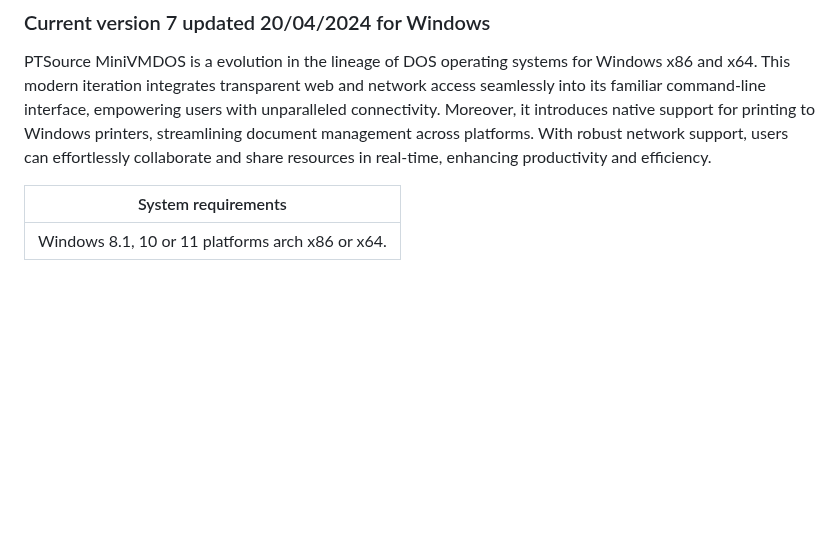
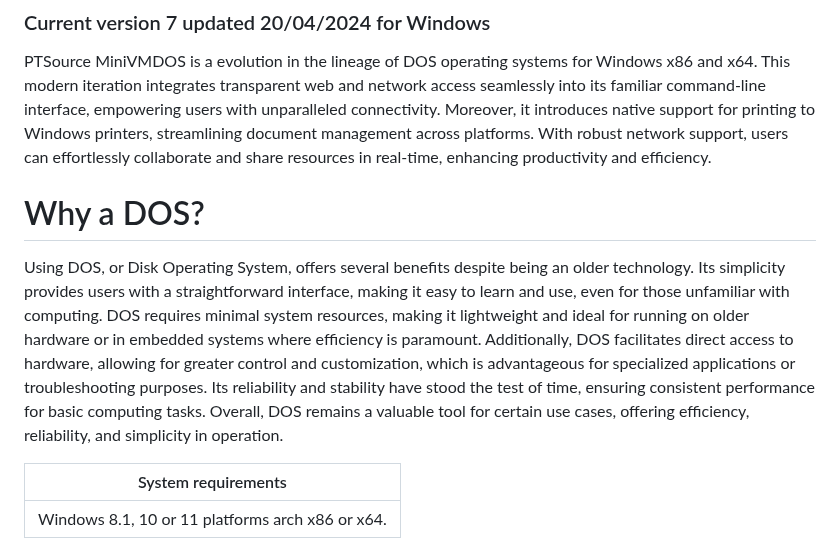
Before and after one commit to ptsource/PTMiniVMDOS, a Markdown page: README.md, the part around the change. Drawn GitHub-style; blank space fills up the shorter version.

```diff
--- a/README.md
+++ b/README.md
@@ -6,6 +6,10 @@ DOS, or Disk Operating System, holds a significant place in computing history as
 ### Current version 7 updated 20/04/2024 for Windows
 
 PTSource MiniVMDOS is a evolution in the lineage of DOS operating systems for Windows x86 and x64. This modern iteration integrates transparent web and network access seamlessly into its familiar command-line interface, empowering users with unparalleled connectivity. Moreover, it introduces native support for printing to Windows printers, streamlining document management across platforms. With robust network support, users can effortlessly collaborate and share resources in real-time, enhancing productivity and efficiency.
+
+# Why a DOS?
+
+Using DOS, or Disk Operating System, offers several benefits despite being an older technology. Its simplicity provides users with a straightforward interface, making it easy to learn and use, even for those unfamiliar with computing. DOS requires minimal system resources, making it lightweight and ideal for running on older hardware or in embedded systems where efficiency is paramount. Additionally, DOS facilitates direct access to hardware, allowing for greater control and customization, which is advantageous for specialized applications or troubleshooting purposes. Its reliability and stability have stood the test of time, ensuring consistent performance for basic computing tasks. Overall, DOS remains a valuable tool for certain use cases, offering efficiency, reliability, and simplicity in operation.
 
 |  System requirements  |
 |         :---:         |
```
